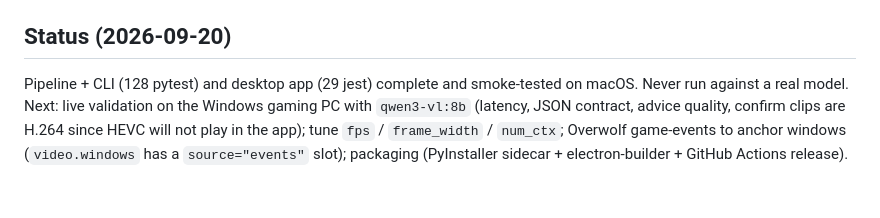
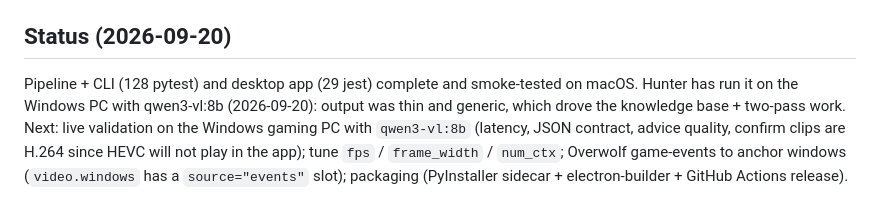
Before and after one commit to Hunter-Abshire/round-review, a Markdown page: AGENTS.md, the part around the change. Drawn GitHub-style.

```diff
--- a/AGENTS.md
+++ b/AGENTS.md
@@ -99,4 +99,4 @@ Definition of done for any change: pytest, ruff, mypy, jest, typecheck and lint
 
 ## Status (2026-09-20)
 
-Pipeline + CLI (128 pytest) and desktop app (29 jest) complete and smoke-tested on macOS. Never run against a real model. Next: live validation on the Windows gaming PC with `qwen3-vl:8b` (latency, JSON contract, advice quality, confirm clips are H.264 since HEVC will not play in the app); tune `fps` / `frame_width` / `num_ctx`; Overwolf game-events to anchor windows (`video.windows` has a `source="events"` slot); packaging (PyInstaller sidecar + electron-builder + GitHub Actions release).
+Pipeline + CLI (128 pytest) and desktop app (29 jest) complete and smoke-tested on macOS. Hunter has run it on the Windows PC with qwen3-vl:8b (2026-09-20): output was thin and generic, which drove the knowledge base + two-pass work. Next: live validation on the Windows gaming PC with `qwen3-vl:8b` (latency, JSON contract, advice quality, confirm clips are H.264 since HEVC will not play in the app); tune `fps` / `frame_width` / `num_ctx`; Overwolf game-events to anchor windows (`video.windows` has a `source="events"` slot); packaging (PyInstaller sidecar + electron-builder + GitHub Actions release).
```
Also changed, not shown: .claude/CLAUDE.md (+2 -2 lines).
